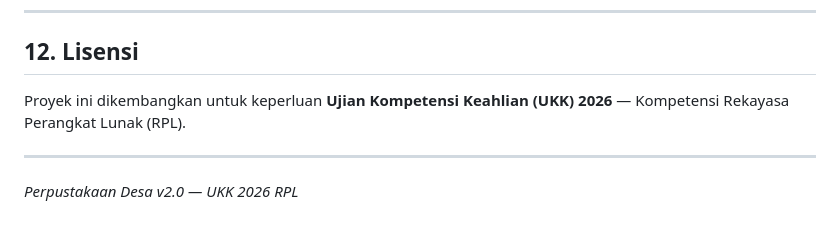
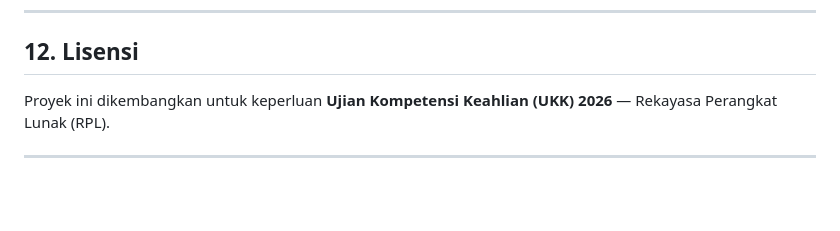
Before and after one commit to Rizalcandra/perpus, a Markdown page: perpus/README.md, the part around the change. Rendered like a GitHub page; blank space fills up the shorter version.

Commit message:
Update project description in README.md

```diff
--- a/perpus/README.md
+++ b/perpus/README.md
@@ -318,8 +318,6 @@ Jika terjadi error:
 
 ## 12. Lisensi
 
-Proyek ini dikembangkan untuk keperluan **Ujian Kompetensi Keahlian (UKK) 2026** — Kompetensi Rekayasa Perangkat Lunak (RPL).
+Proyek ini dikembangkan untuk keperluan **Ujian Kompetensi Keahlian (UKK) 2026** — Rekayasa Perangkat Lunak (RPL).
 
 ---
-
-*Perpustakaan Desa v2.0 — UKK 2026 RPL*
```
